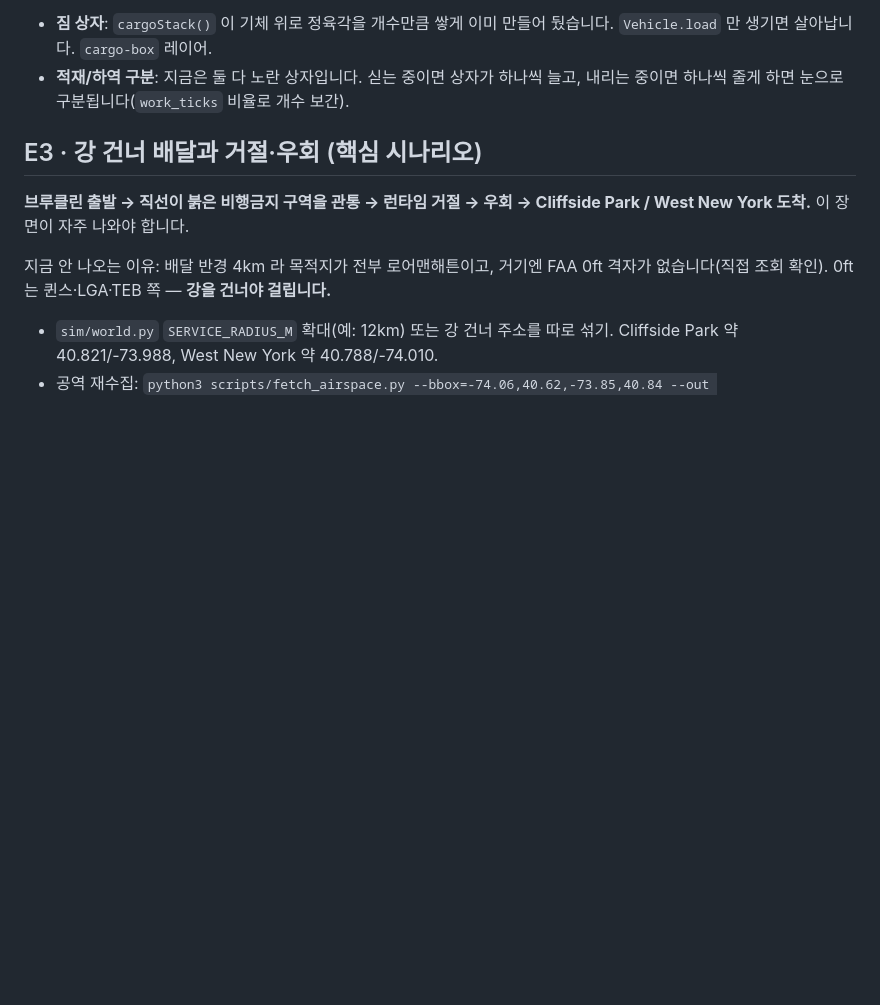
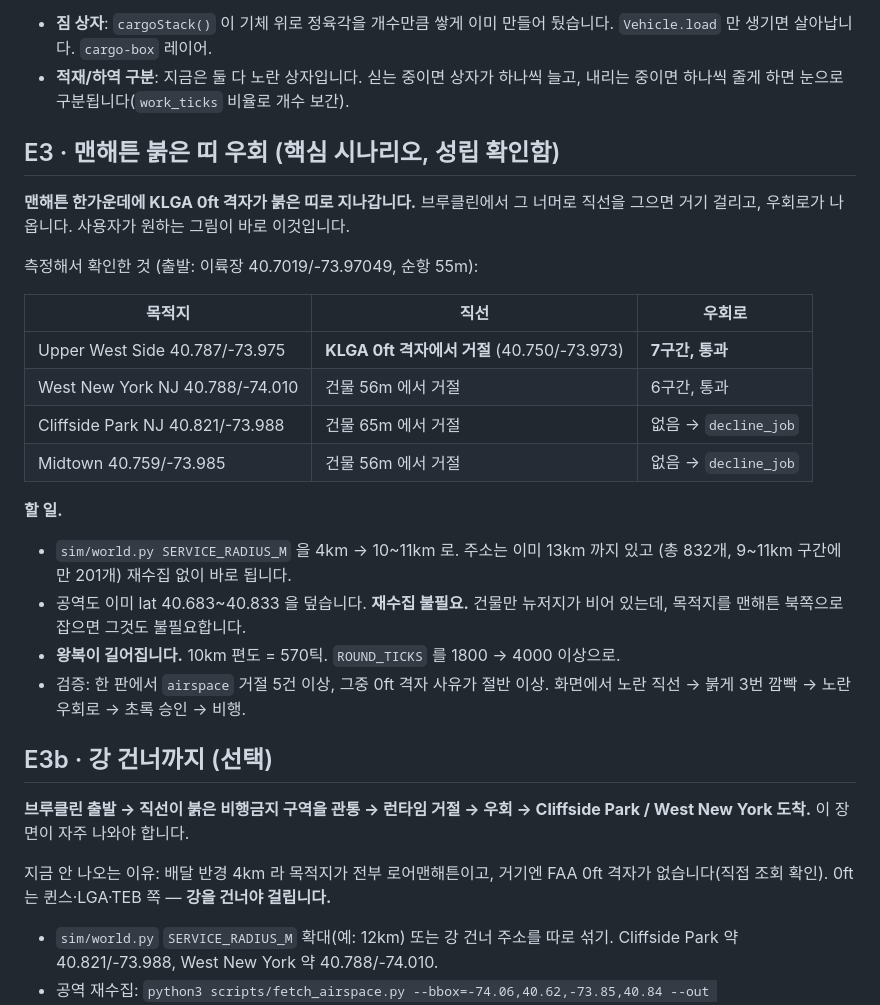
Before and after one commit to liebertar/attache, a Markdown page: docs/REQUIREMENTS.md, the part around one of its changes. GitHub-like rendering; blank space fills up the shorter version.

```diff
--- a/docs/REQUIREMENTS.md
+++ b/docs/REQUIREMENTS.md
@@ -105,7 +105,30 @@
 - **적재/하역 구분**: 지금은 둘 다 노란 상자입니다. 싣는 중이면 상자가 하나씩 늘고,
   내리는 중이면 하나씩 줄게 하면 눈으로 구분됩니다(`work_ticks` 비율로 개수 보간).
 
-## E3 · 강 건너 배달과 거절·우회 (핵심 시나리오)
+## E3 · 맨해튼 붉은 띠 우회 (핵심 시나리오, 성립 확인함)
+
+**맨해튼 한가운데에 KLGA 0ft 격자가 붉은 띠로 지나갑니다.** 브루클린에서 그 너머로
+직선을 그으면 거기 걸리고, 우회로가 나옵니다. 사용자가 원하는 그림이 바로 이것입니다.
+
+측정해서 확인한 것 (출발: 이륙장 40.7019/-73.97049, 순항 55m):
+
+| 목적지 | 직선 | 우회로 |
+|---|---|---|
+| Upper West Side 40.787/-73.975 | **KLGA 0ft 격자에서 거절** (40.750/-73.973) | **7구간, 통과** |
+| West New York NJ 40.788/-74.010 | 건물 56m 에서 거절 | 6구간, 통과 |
+| Cliffside Park NJ 40.821/-73.988 | 건물 65m 에서 거절 | 없음 → `decline_job` |
+| Midtown 40.759/-73.985 | 건물 56m 에서 거절 | 없음 → `decline_job` |
+
+**할 일.**
+- `sim/world.py SERVICE_RADIUS_M` 을 4km → 10~11km 로. 주소는 이미 13km 까지 있고
+  (총 832개, 9~11km 구간에만 201개) 재수집 없이 바로 됩니다.
+- 공역도 이미 lat 40.683~40.833 을 덮습니다. **재수집 불필요.**
+  건물만 뉴저지가 비어 있는데, 목적지를 맨해튼 북쪽으로 잡으면 그것도 불필요합니다.
+- **왕복이 길어집니다.** 10km 편도 = 570틱. `ROUND_TICKS` 를 1800 → 4000 이상으로.
+- 검증: 한 판에서 `airspace` 거절 5건 이상, 그중 0ft 격자 사유가 절반 이상.
+  화면에서 노란 직선 → 붉게 3번 깜빡 → 노란 우회로 → 초록 승인 → 비행.
+
+## E3b · 강 건너까지 (선택)
 
 **브루클린 출발 → 직선이 붉은 비행금지 구역을 관통 → 런타임 거절 → 우회 → Cliffside Park
 / West New York 도착.** 이 장면이 자주 나와야 합니다.
```
Also changed, not shown: other parts of docs/REQUIREMENTS.md (+37 -0 lines).
